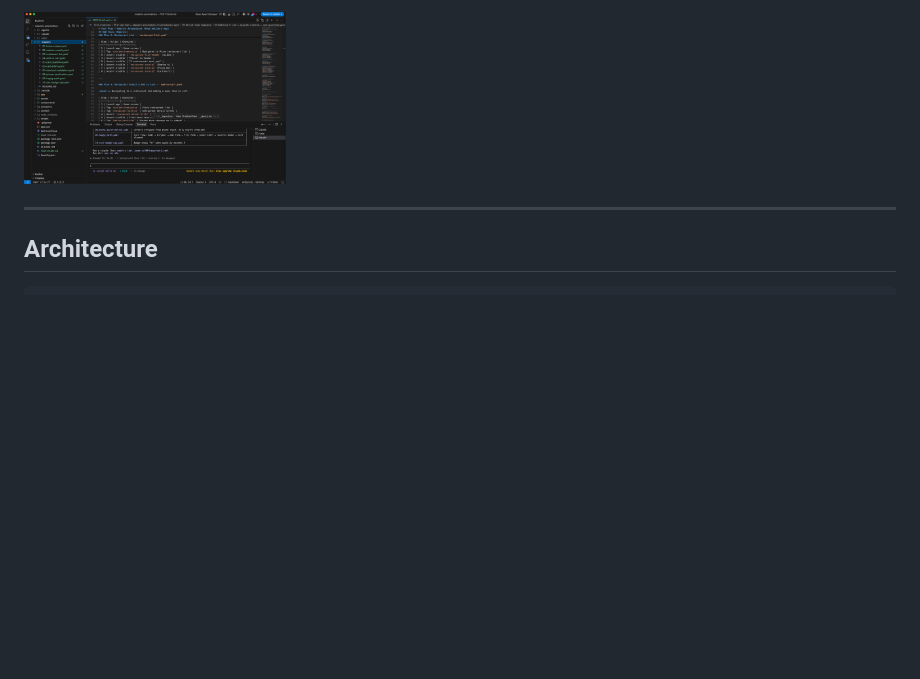
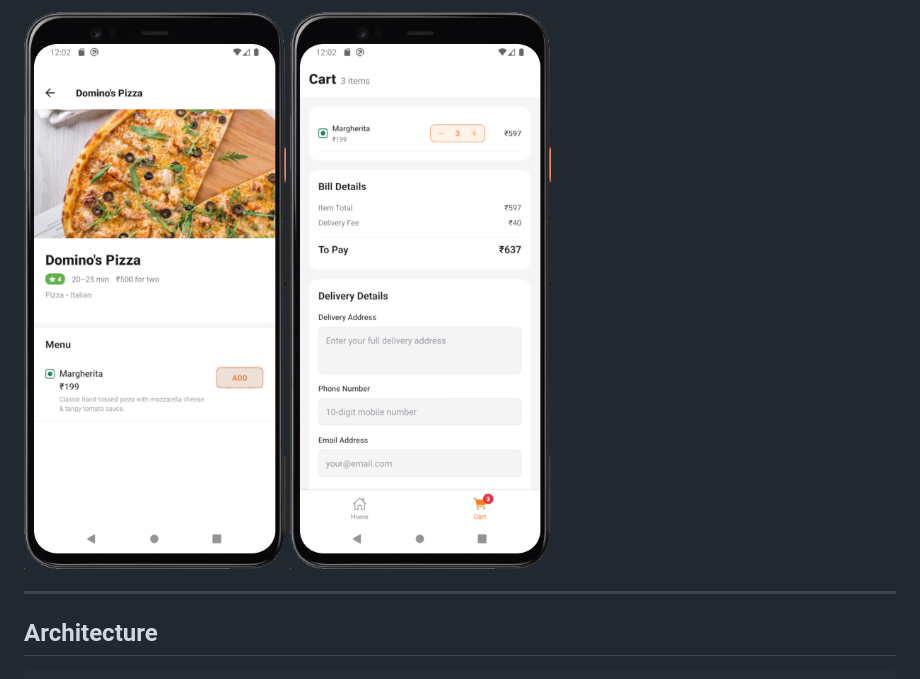
Before and after one commit to ujwalsinghania/ai-exploration, a Markdown page: maestro-automations/README.md, the part around one of its changes. Rendered like a GitHub page; blank space fills up the shorter version.

```diff
--- a/maestro-automations/README.md
+++ b/maestro-automations/README.md
@@ -35,6 +33,7 @@ A food delivery app with three core flows:
 </p>
 <p align="left">
-    <img src="screenshots/generated-tests.png" width="30%" />
+  <img src="screenshots/restaurant-item.png" width="30%" />
+  <img src="screenshots/cart.png" width="30%" />
 </p>
 
 ---
```
Also changed, not shown: other parts of maestro-automations/README.md (+4 -6 lines).
